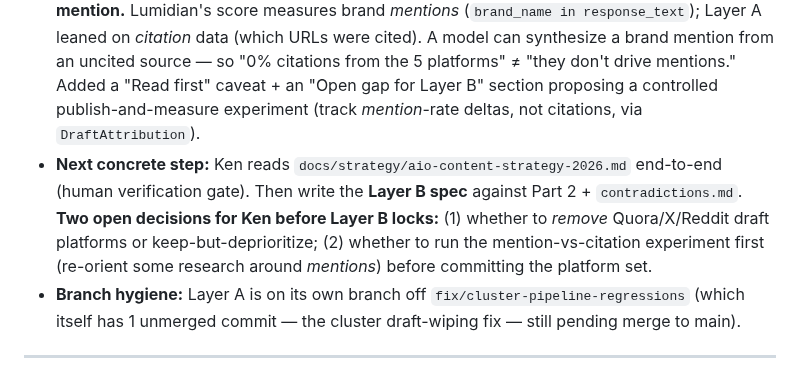
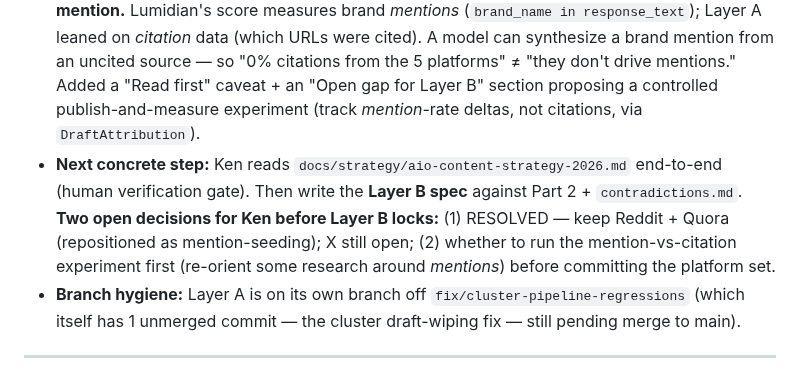
Before and after one commit to elkenturner/Lumidian, a Markdown page: CURRENT_STATE.md, the part around the change. Rendered like a GitHub page.

```diff
--- a/CURRENT_STATE.md
+++ b/CURRENT_STATE.md
@@ -16,7 +16,7 @@
   - **What the engine should target instead:** Tier 1 = owned-site (no surface exists today!), Wikipedia (currently an excluded placeholder), industry/trade press. Of the current 5, only **LinkedIn *articles*** (not posts) is a defensible AI-citation play, and only on some engines. Quora + X are crawler-blocked (robots.txt) → near-uncitable. Reddit is retrieve-but-rarely-cite + aged-thread-only.
   - **3 engine bugs found + verified in code** (→ Layer B): Claude structured citations never extracted (`llm_service.py:399-404`); Gemini redirects stored unresolved (`:226`); Gemini JSON-schema-empties-grounding guardrail (not currently firing). Plus a stale duplicate rule set (`content_service.py:39-117`).
 - **Correction after Ken's review (2026-06-03):** the doc originally overstated Quora/X as "structurally crawler-blocked → uncitable." Fixed: Quora **is** Google/Bing-indexed (Googlebot allowed; only the AI bots + Google-Extended are blocked), so it's *reached via the search layer and ignored*, not unreachable. The real basis for deprioritizing is **empirical** (absent from citation studies, ~99% AIO decline), not structural. **Bigger issue Ken surfaced: citation ≠ mention.** Lumidian's score measures brand *mentions* (`brand_name in response_text`); Layer A leaned on *citation* data (which URLs were cited). A model can synthesize a brand mention from an uncited source — so "0% citations from the 5 platforms" ≠ "they don't drive mentions." Added a "Read first" caveat + an "Open gap for Layer B" section proposing a controlled publish-and-measure experiment (track *mention*-rate deltas, not citations, via `DraftAttribution`).
-- **Next concrete step:** Ken reads `docs/strategy/aio-content-strategy-2026.md` end-to-end (human verification gate). Then write the **Layer B spec** against Part 2 + `contradictions.md`. **Two open decisions for Ken before Layer B locks:** (1) whether to *remove* Quora/X/Reddit draft platforms or keep-but-deprioritize; (2) whether to run the mention-vs-citation experiment first (re-orient some research around *mentions*) before committing the platform set.
+- **Next concrete step:** Ken reads `docs/strategy/aio-content-strategy-2026.md` end-to-end (human verification gate). Then write the **Layer B spec** against Part 2 + `contradictions.md`. **Two open decisions for Ken before Layer B locks:** (1) RESOLVED — keep Reddit + Quora (repositioned as mention-seeding); X still open; (2) whether to run the mention-vs-citation experiment first (re-orient some research around *mentions*) before committing the platform set.
 - **Branch hygiene:** Layer A is on its own branch off `fix/cluster-pipeline-regressions` (which itself has 1 unmerged commit — the cluster draft-wiping fix — still pending merge to main).
 
 ---
```
Also changed, not shown: docs/strategy/aio-content-strategy-2026.md (+4 -4 lines).
